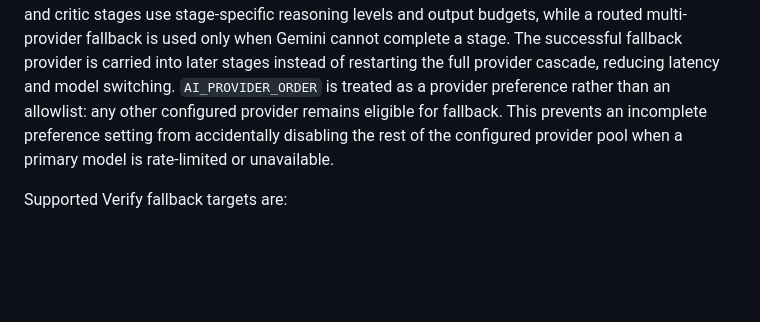
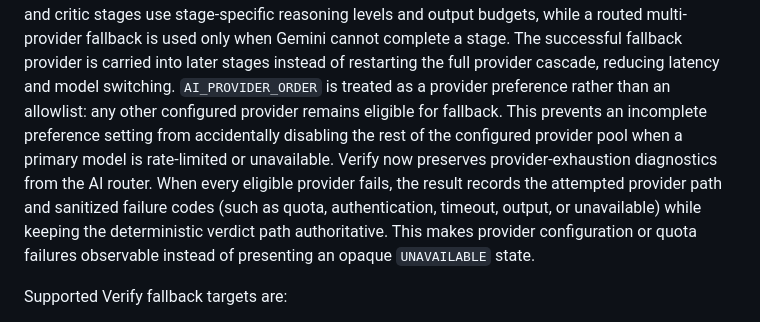
Before and after one commit to PRADHUMAN-SINGH-1/paradox, a Markdown page: README.md, the part around the change. GitHub-like rendering; blank space fills up the shorter version.

Commit message:
Document AI provider exhaustion diagnostics

```diff
--- a/README.md
+++ b/README.md
@@ -469,6 +469,7 @@ The `ai-router` keeps model-provider credentials server-side and supports provid
 Verify uses latency-bounded provider routing: automatic repository investigation is capped to a small fast fallback set per request, provider calls have short timeouts, planning/final/critic prompts use bounded token and evidence budgets, and Cloudflare queued-capacity requests can fail fast. This prevents a single verification run from serially waiting on every configured provider while preserving deterministic evidence validation and the multi-provider fallback path.
 Verify now uses Gemini as the primary repository investigator through Gemini's native structured-output path when `GEMINI_API_KEY` is available. Planner, final investigator and critic stages use stage-specific reasoning levels and output budgets, while a routed multi-provider fallback is used only when Gemini cannot complete a stage. The successful fallback provider is carried into later stages instead of restarting the full provider cascade, reducing latency and model switching.
 `AI_PROVIDER_ORDER` is treated as a provider preference rather than an allowlist: any other configured provider remains eligible for fallback. This prevents an incomplete preference setting from accidentally disabling the rest of the configured provider pool when a primary model is rate-limited or unavailable.
+Verify now preserves provider-exhaustion diagnostics from the AI router. When every eligible provider fails, the result records the attempted provider path and sanitized failure codes (such as quota, authentication, timeout, output, or unavailable) while keeping the deterministic verdict path authoritative. This makes provider configuration or quota failures observable instead of presenting an opaque `UNAVAILABLE` state.
 
 Supported Verify fallback targets are:
 
```
